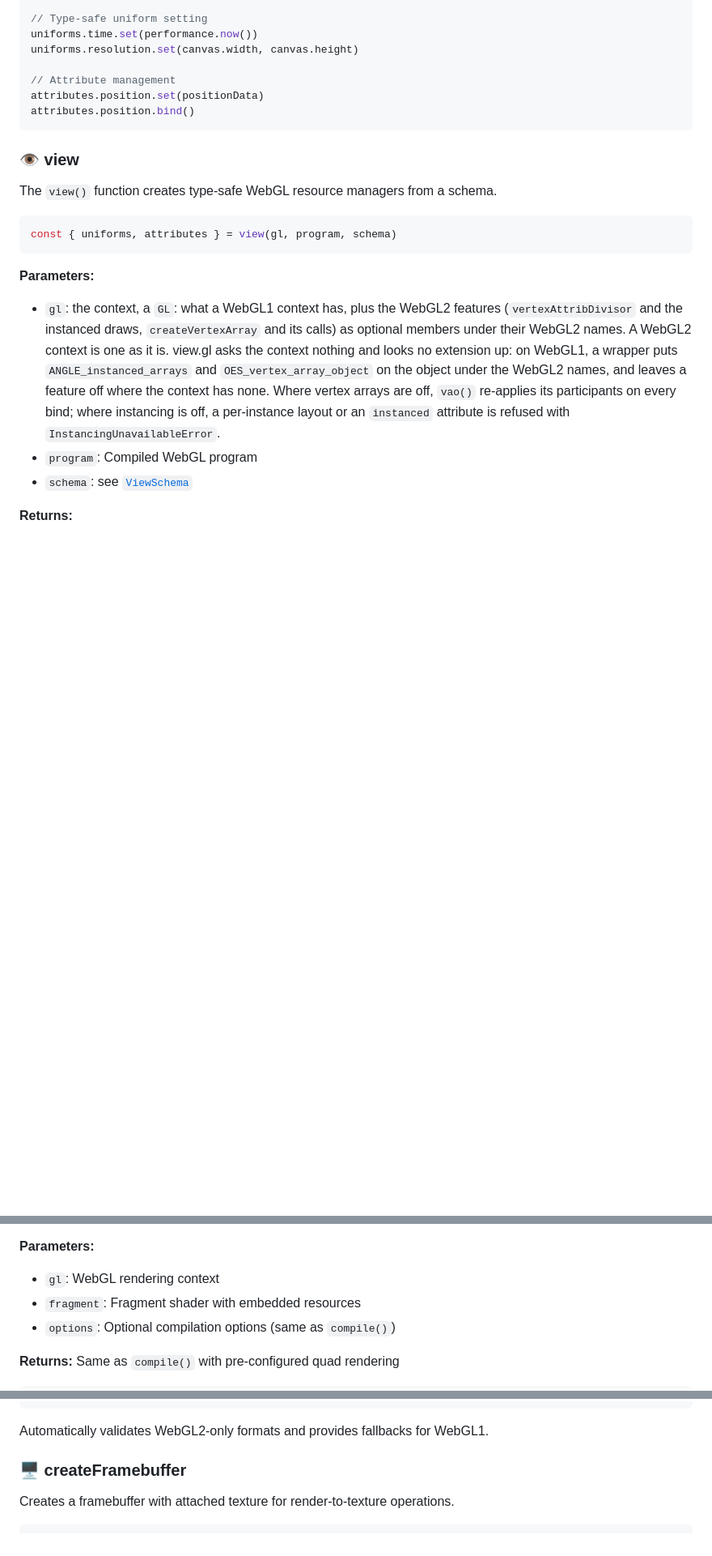
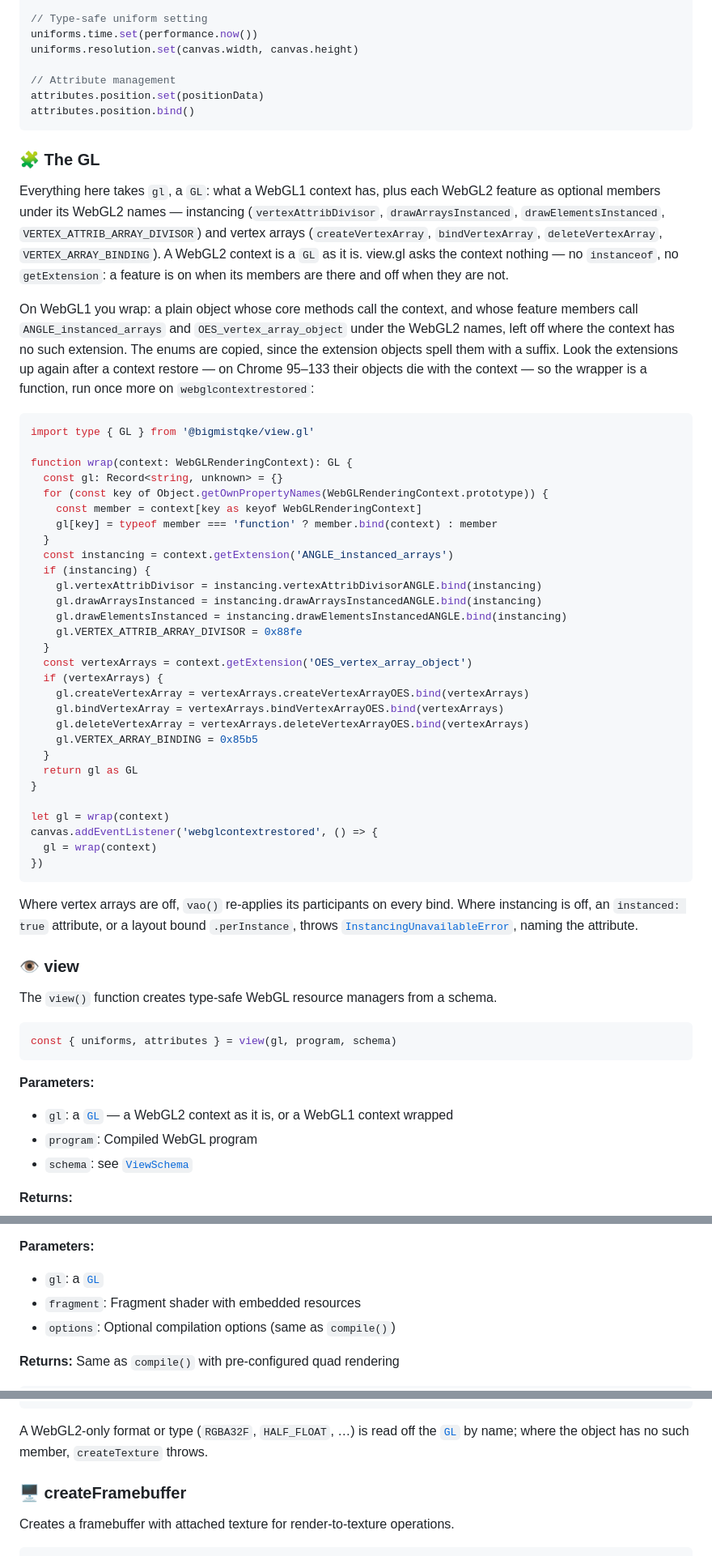
Before and after one commit to bigmistqke/view.gl, a Markdown page: README.md, 3 parts joined by grey strips. Shown at 81% size. Rendered like a GitHub page; blank space fills up the shorter version.

Commit message:
docs: the GL contract, and the WebGL1 wrapper it expects

````diff
--- a/README.md
+++ b/README.md
@@ -86,6 +87,46 @@ attributes.position.set(positionData)
 attributes.position.bind()
 ```
 
+### 🧩 The GL
+
+Everything here takes `gl`, a `GL`: what a WebGL1 context has, plus each WebGL2 feature as optional members under its WebGL2 names — instancing (`vertexAttribDivisor`, `drawArraysInstanced`, `drawElementsInstanced`, `VERTEX_ATTRIB_ARRAY_DIVISOR`) and vertex arrays (`createVertexArray`, `bindVertexArray`, `deleteVertexArray`, `VERTEX_ARRAY_BINDING`). A WebGL2 context is a `GL` as it is. view.gl asks the context nothing — no `instanceof`, no `getExtension`: a feature is on when its members are there and off when they are not.
+
+On WebGL1 you wrap: a plain object whose core methods call the context, and whose feature members call `ANGLE_instanced_arrays` and `OES_vertex_array_object` under the WebGL2 names, left off where the context has no such extension. The enums are copied, since the extension objects spell them with a suffix. Look the extensions up again after a context restore — on Chrome 95–133 their objects die with the context — so the wrapper is a function, run once more on `webglcontextrestored`:
+
+```typescript
+import type { GL } from '@bigmistqke/view.gl'
+
+function wrap(context: WebGLRenderingContext): GL {
+  const gl: Record<string, unknown> = {}
+  for (const key of Object.getOwnPropertyNames(WebGLRenderingContext.prototype)) {
+    const member = context[key as keyof WebGLRenderingContext]
+    gl[key] = typeof member === 'function' ? member.bind(context) : member
+  }
+  const instancing = context.getExtension('ANGLE_instanced_arrays')
+  if (instancing) {
+    gl.vertexAttribDivisor = instancing.vertexAttribDivisorANGLE.bind(instancing)
+    gl.drawArraysInstanced = instancing.drawArraysInstancedANGLE.bind(instancing)
+    gl.drawElementsInstanced = instancing.drawElementsInstancedANGLE.bind(instancing)
+    gl.VERTEX_ATTRIB_ARRAY_DIVISOR = 0x88fe
+  }
+  const vertexArrays = context.getExtension('OES_vertex_array_object')
+  if (vertexArrays) {
+    gl.createVertexArray = vertexArrays.createVertexArrayOES.bind(vertexArrays)
+    gl.bindVertexArray = vertexArrays.bindVertexArrayOES.bind(vertexArrays)
+    gl.deleteVertexArray = vertexArrays.deleteVertexArrayOES.bind(vertexArrays)
+    gl.VERTEX_ARRAY_BINDING = 0x85b5
+  }
+  return gl as GL
+}
+
+let gl = wrap(context)
+canvas.addEventListener('webglcontextrestored', () => {
+  gl = wrap(context)
+})
+```
+
+Where vertex arrays are off, `vao()` re-applies its participants on every bind. Where instancing is off, an `instanced: true` attribute, or a layout bound `.perInstance`, throws [`InstancingUnavailableError`](#-errors), naming the attribute.
+
 ### 👁️ view
 
 The `view()` function creates type-safe WebGL resource managers from a schema.
@@ -96,7 +137,7 @@ const { uniforms, attributes } = view(gl, program, schema)
 
 **Parameters:**
 
-- `gl`: the context, a `GL`: what a WebGL1 context has, plus the WebGL2 features (`vertexAttribDivisor` and the instanced draws, `createVertexArray` and its calls) as optional members under their WebGL2 names. A WebGL2 context is one as it is. view.gl asks the context nothing and looks no extension up: on WebGL1, a wrapper puts `ANGLE_instanced_arrays` and `OES_vertex_array_object` on the object under the WebGL2 names, and leaves a feature off where the context has none. Where vertex arrays are off, `vao()` re-applies its participants on every bind; where instancing is off, a per-instance layout or an `instanced` attribute is refused with `InstancingUnavailableError`.
+- `gl`: a [`GL`](#-the-gl) — a WebGL2 context as it is, or a WebGL1 context wrapped
 - `program`: Compiled WebGL program
 - `schema`: see [`ViewSchema`](#viewschema)
 
@@ -681,7 +722,7 @@ gl.drawArrays(gl.TRIANGLES, 0, 6)
 - Sets up clip-space quad covering the entire screen
 
 **Parameters:**
-- `gl`: WebGL rendering context
+- `gl`: a [`GL`](#-the-gl)
 - `fragment`: Fragment shader with embedded resources
 - `options`: Optional compilation options (same as `compile()`)
 
@@ -884,7 +925,7 @@ const texture = createTexture(
 )
 ```
 
-Automatically validates WebGL2-only formats and provides fallbacks for WebGL1.
+A WebGL2-only format or type (`RGBA32F`, `HALF_FLOAT`, …) is read off the [`GL`](#-the-gl) by name; where the object has no such member, `createTexture` throws.
 
 ### 🖥️ createFramebuffer
 
````
Also changed, not shown: other parts of README.md (+2 -1 lines).
